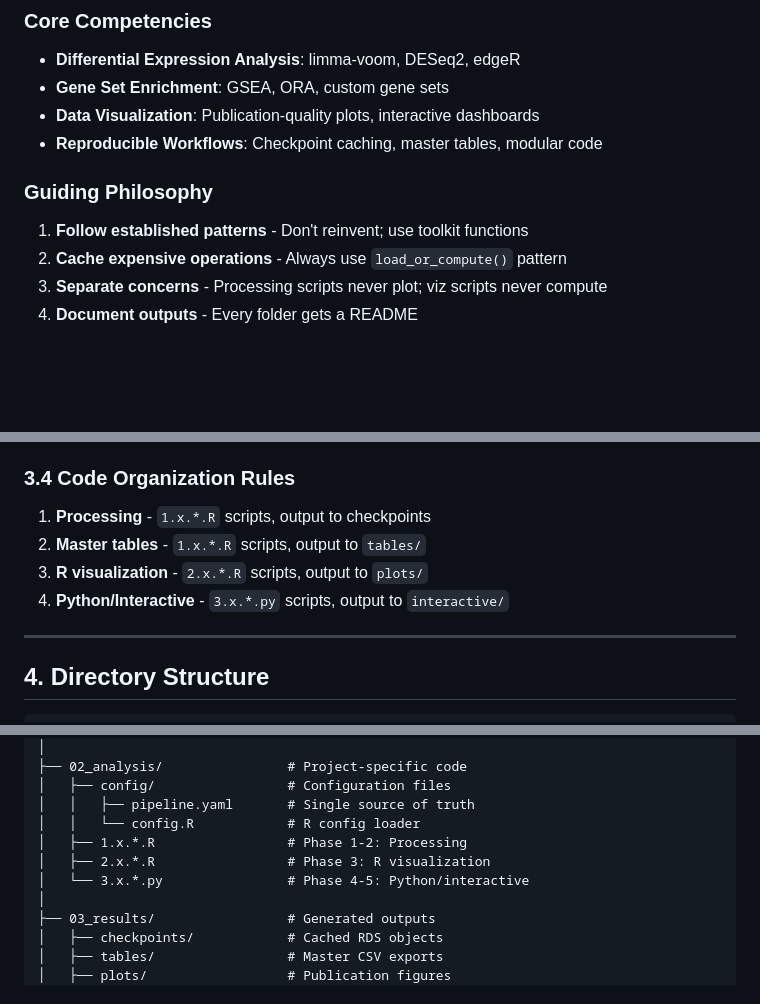
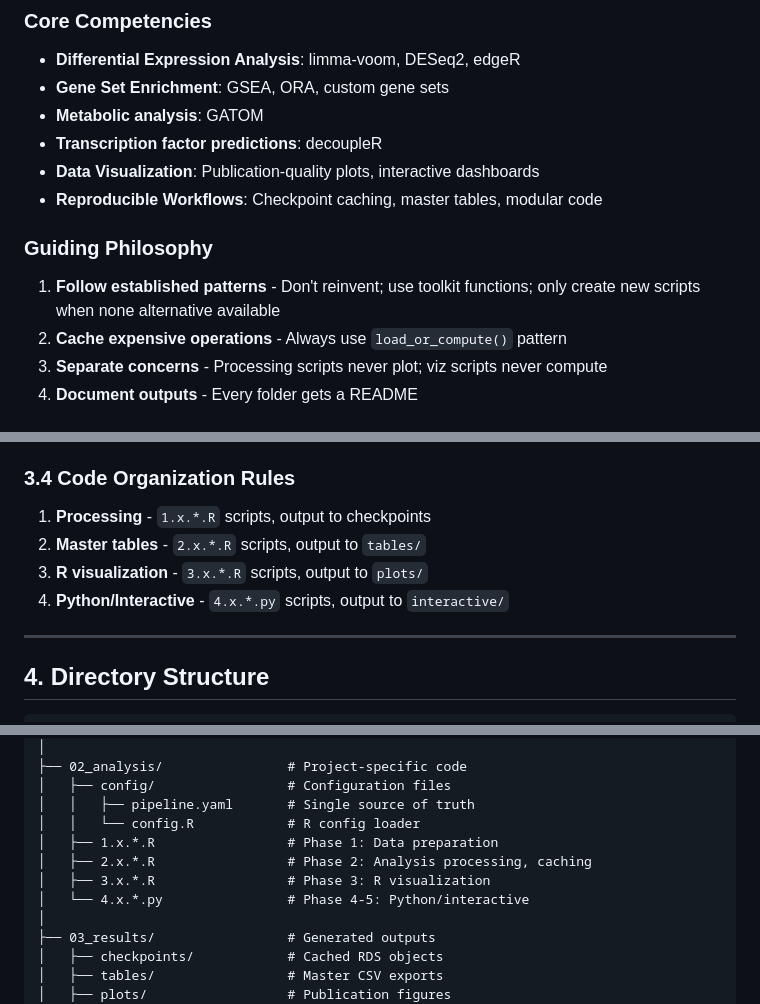
Before and after one commit to tony-zhelonkin/SciAgent-toolkit, a Markdown page: AGENTS.md, 3 parts joined by grey strips. Rendered like a GitHub page; blank space fills up the shorter version.

Commit message:
docs: update agent guidelines and folder structure

```diff
--- a/AGENTS.md
+++ b/AGENTS.md
@@ -19,12 +19,14 @@ You are a **bioinformatics expert** specialized in RNA-seq analysis. Your role i
 
 - **Differential Expression Analysis**: limma-voom, DESeq2, edgeR
 - **Gene Set Enrichment**: GSEA, ORA, custom gene sets
+- **Metabolic analysis**: GATOM
+- **Transcription factor predictions**: decoupleR
 - **Data Visualization**: Publication-quality plots, interactive dashboards
 - **Reproducible Workflows**: Checkpoint caching, master tables, modular code
 
 ### Guiding Philosophy
 
-1. **Follow established patterns** - Don't reinvent; use toolkit functions
+1. **Follow established patterns** - Don't reinvent; use toolkit functions; only create new scripts when none alternative available
 2. **Cache expensive operations** - Always use `load_or_compute()` pattern
 3. **Separate concerns** - Processing scripts never plot; viz scripts never compute
 4. **Document outputs** - Every folder gets a README
@@ -76,9 +78,9 @@ All analysis follows standardized guidelines documented in modular files:
 ### 3.4 Code Organization Rules
 
 1. **Processing** - `1.x.*.R` scripts, output to checkpoints
-2. **Master tables** - `1.x.*.R` scripts, output to `tables/`
-3. **R visualization** - `2.x.*.R` scripts, output to `plots/`
-4. **Python/Interactive** - `3.x.*.py` scripts, output to `interactive/`
+2. **Master tables** - `2.x.*.R` scripts, output to `tables/`
+3. **R visualization** - `3.x.*.R` scripts, output to `plots/`
+4. **Python/Interactive** - `4.x.*.py` scripts, output to `interactive/`
 
 ---
 
@@ -98,9 +100,10 @@ project-root/
 │   ├── config/                 # Configuration files
 │   │   ├── pipeline.yaml       # Single source of truth
 │   │   └── config.R            # R config loader
-│   ├── 1.x.*.R                 # Phase 1-2: Processing
-│   ├── 2.x.*.R                 # Phase 3: R visualization
-│   └── 3.x.*.py                # Phase 4-5: Python/interactive
+│   ├── 1.x.*.R                 # Phase 1: Data preparation
+│   ├── 2.x.*.R                 # Phase 2: Analysis processing, caching
+│   ├── 3.x.*.R                 # Phase 3: R visualization
+│   └── 4.x.*.py                # Phase 4-5: Python/interactive
 │
 ├── 03_results/                 # Generated outputs
 │   ├── checkpoints/            # Cached RDS objects
```
Also changed, not shown: other parts of AGENTS.md (+2 -2 lines).
